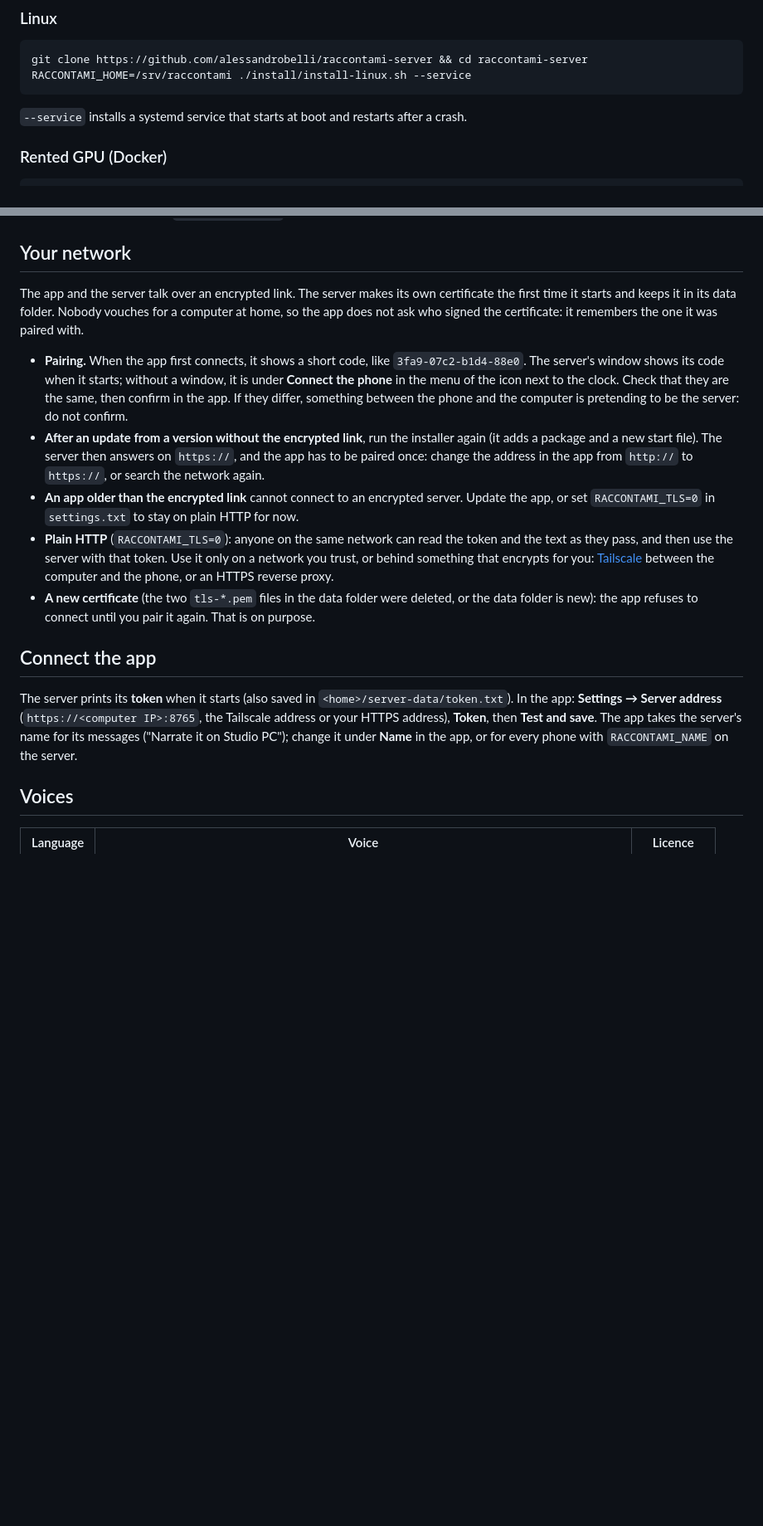
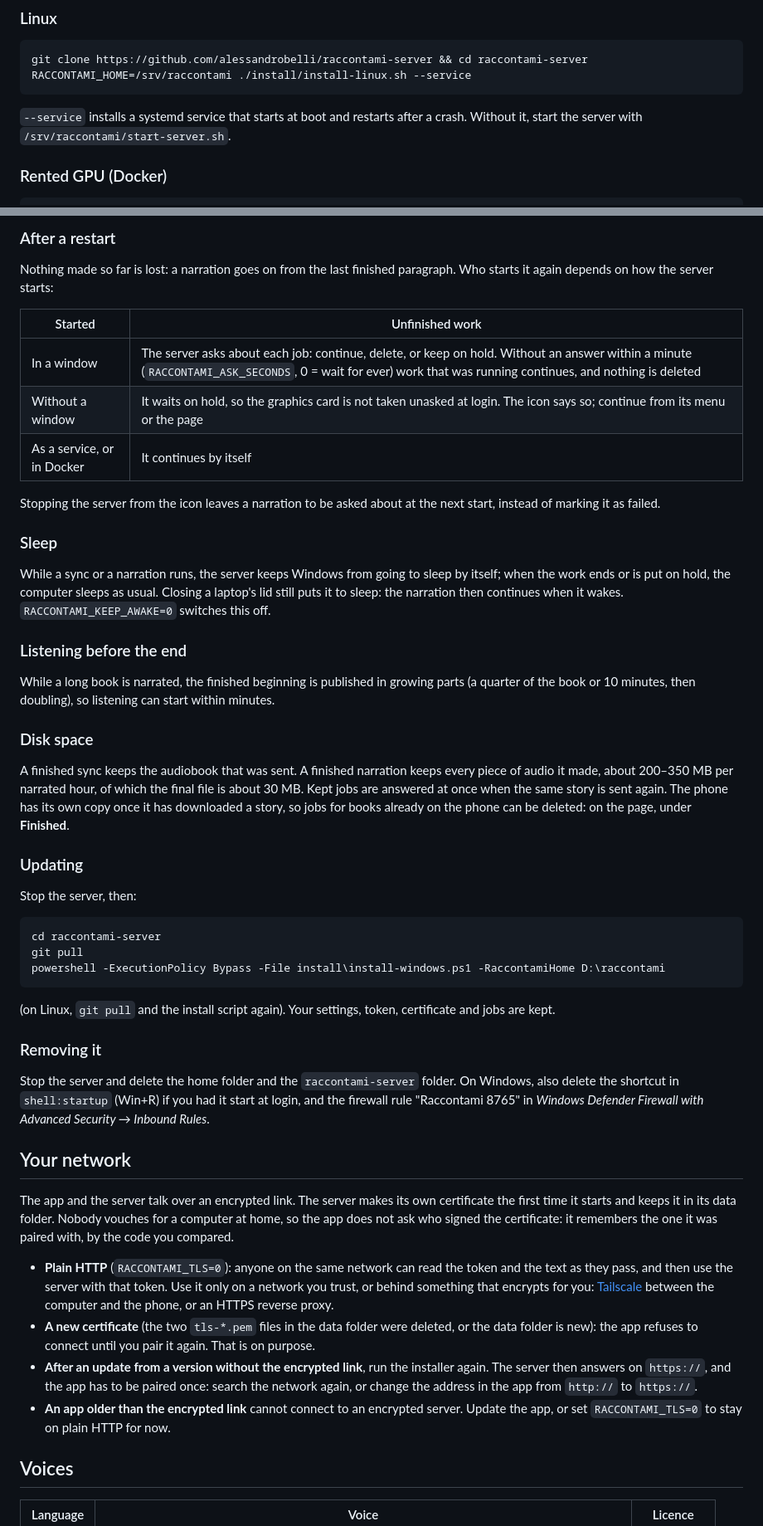
Before and after one commit to alessandrobelli/raccontami-server, a Markdown page: README.md, 2 parts joined by grey strips. Shown at 83% size. Drawn GitHub-style; blank space fills up the shorter version.

````diff
--- a/README.md
+++ b/README.md
@@ -100,7 +63,8 @@ git clone https://github.com/alessandrobelli/raccontami-server && cd raccontami-
 RACCONTAMI_HOME=/srv/raccontami ./install/install-linux.sh --service
 ```
 
-`--service` installs a systemd service that starts at boot and restarts after a crash.
+`--service` installs a systemd service that starts at boot and restarts after a crash. Without it,
+start the server with `/srv/raccontami/start-server.sh`.
 
 ### Rented GPU (Docker)
 
@@ -136,33 +148,73 @@ unencrypted with every request.
+### After a restart
+
+Nothing made so far is lost: a narration goes on from the last finished paragraph. Who starts it
+again depends on how the server starts:
+
+| Started | Unfinished work |
+|---|---|
+| In a window | The server asks about each job: continue, delete, or keep on hold. Without an answer within a minute (`RACCONTAMI_ASK_SECONDS`, 0 = wait for ever) work that was running continues, and nothing is deleted |
+| Without a window | It waits on hold, so the graphics card is not taken unasked at login. The icon says so; continue from its menu or the page |
+| As a service, or in Docker | It continues by itself |
+
+Stopping the server from the icon leaves a narration to be asked about at the next start, instead
+of marking it as failed.
+
+### Sleep
+
+While a sync or a narration runs, the server keeps Windows from going to sleep by itself; when the
+work ends or is put on hold, the computer sleeps as usual. Closing a laptop's lid still puts it to
+sleep: the narration then continues when it wakes. `RACCONTAMI_KEEP_AWAKE=0` switches this off.
+
+### Listening before the end
+
+While a long book is narrated, the finished beginning is published in growing parts (a quarter of
+the book or 10 minutes, then doubling), so listening can start within minutes.
+
+### Disk space
+
+A finished sync keeps the audiobook that was sent. A finished narration keeps every piece of audio
+it made, about 200–350 MB per narrated hour, of which the final file is about 30 MB. Kept jobs are
+answered at once when the same story is sent again. The phone has its own copy once it has
+downloaded a story, so jobs for books already on the phone can be deleted: on the page, under
+**Finished**.
+
+### Updating
+
+Stop the server, then:
+
+```powershell
+cd raccontami-server
+git pull
+powershell -ExecutionPolicy Bypass -File install\install-windows.ps1 -RaccontamiHome D:\raccontami
+```
+
+(on Linux, `git pull` and the install script again). Your settings, token, certificate and jobs are
+kept.
+
+### Removing it
+
+Stop the server and delete the home folder and the `raccontami-server` folder. On Windows, also
+delete the shortcut in `shell:startup` (Win+R) if you had it start at login, and the firewall rule
+"Raccontami 8765" in *Windows Defender Firewall with Advanced Security → Inbound Rules*.
+
 ## Your network
 
 The app and the server talk over an encrypted link. The server makes its own certificate the first
 time it starts and keeps it in its data folder. Nobody vouches for a computer at home, so the app
-does not ask who signed the certificate: it remembers the one it was paired with.
+does not ask who signed the certificate: it remembers the one it was paired with, by the code you
+compared.
 
-- **Pairing.** When the app first connects, it shows a short code, like `3fa9-07c2-b1d4-88e0`. The
-  server's window shows its code when it starts; without a window, it is under **Connect the phone**
-  in the menu of the icon next to the clock. Check that they are the same, then confirm in the
-  app. If they differ, something between the phone and the computer is pretending to be the server:
-  do not confirm.
-- **After an update from a version without the encrypted link**, run the installer again (it adds a
-  package and a new start file). The server then answers on `https://`, and the app has to be paired
-  once: change the address in the app from `http://` to `https://`, or search the network again.
-- **An app older than the encrypted link** cannot connect to an encrypted server. Update the app, or
-  set `RACCONTAMI_TLS=0` in `settings.txt` to stay on plain HTTP for now.
 - **Plain HTTP** (`RACCONTAMI_TLS=0`): anyone on the same network can read the token and the text as
   they pass, and then use the server with that token. Use it only on a network you trust, or behind
   something that encrypts for you: [Tailscale](https://tailscale.com) between the computer and the
   phone, or an HTTPS reverse proxy.
 - **A new certificate** (the two `tls-*.pem` files in the data folder were deleted, or the data
   folder is new): the app refuses to connect until you pair it again. That is on purpose.
-
-## Connect the app
-
-The server prints its **token** when it starts (also saved in `<home>/server-data/token.txt`).
-In the app: **Settings → Server address** (`https://<computer IP>:8765`, the Tailscale address
-or your HTTPS address), **Token**, then **Test and save**. The app takes the server's name
-for its messages ("Narrate it on Studio PC"); change it under **Name** in the app, or for
-every phone with `RACCONTAMI_NAME` on the server.
+- **After an update from a version without the encrypted link**, run the installer again. The
+  server then answers on `https://`, and the app has to be paired once: search the network again,
+  or change the address in the app from `http://` to `https://`.
+- **An app older than the encrypted link** cannot connect to an encrypted server. Update the app, or
+  set `RACCONTAMI_TLS=0` to stay on plain HTTP for now.
 
 ## Voices
 
````
Also changed, not shown: other parts of README.md (+105 -86 lines), docs/img/connect.png (added), docs/img/page.jpg (added), 7 other files.
